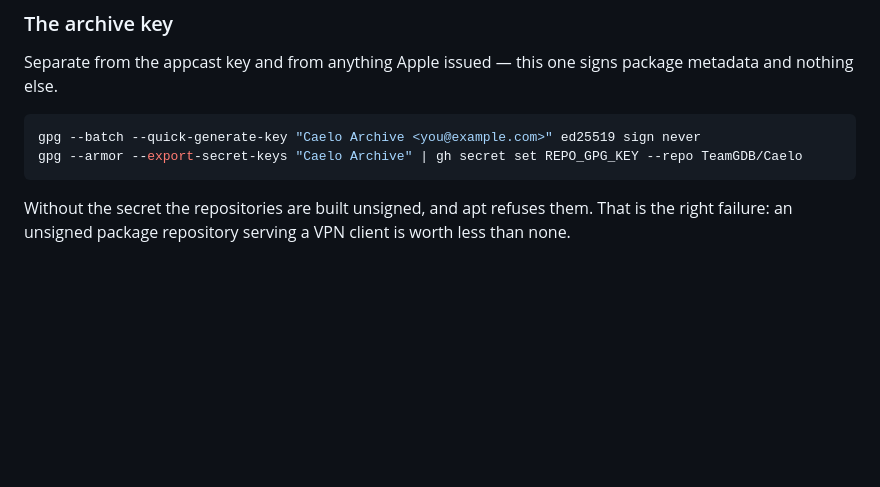
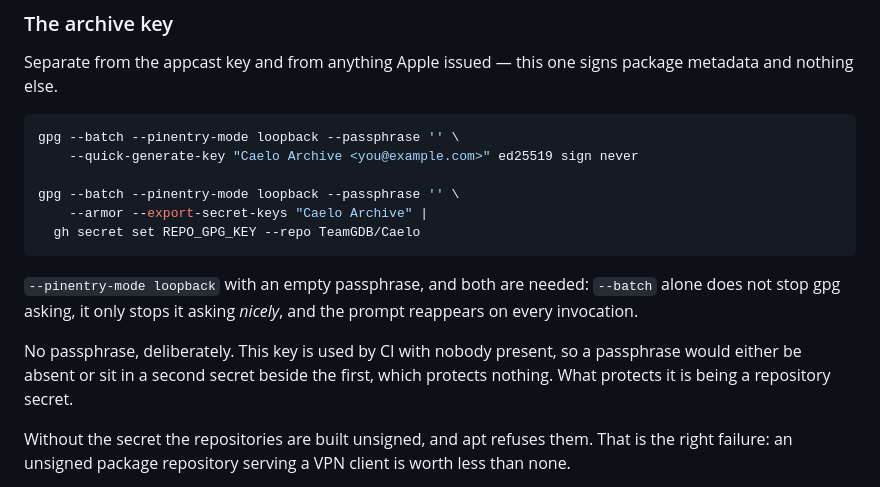
Before and after one commit to TeamGDB/Caelo, a Markdown page: docs/updates.md, the part around the change. GitHub-like rendering; blank space fills up the shorter version.

Commit message:
Give the archive key command that actually works
--batch does not stop gpg asking for a passphrase; it only stops it asking
nicely, and the prompt returns on every invocation. --pinentry-mode loopback
with an empty passphrase is what makes it non-interactive, and both are needed.

Reported from trying it. Verified in a throwaway keyring: the key is created and
exported without a single prompt.

Refs #46.

Co-Authored-By: Claude Opus 5 <noreply@anthropic.com>
Signed-off-by: MHunterG <no0evil0mail@gmail.com>

````diff
--- a/docs/updates.md
+++ b/docs/updates.md
@@ -138,9 +138,21 @@ Separate from the appcast key and from anything Apple issued — this one signs
 package metadata and nothing else.
 
 ```bash
-gpg --batch --quick-generate-key "Caelo Archive <you@example.com>" ed25519 sign never
-gpg --armor --export-secret-keys "Caelo Archive" | gh secret set REPO_GPG_KEY --repo TeamGDB/Caelo
+gpg --batch --pinentry-mode loopback --passphrase '' \
+    --quick-generate-key "Caelo Archive <you@example.com>" ed25519 sign never
+
+gpg --batch --pinentry-mode loopback --passphrase '' \
+    --armor --export-secret-keys "Caelo Archive" |
+  gh secret set REPO_GPG_KEY --repo TeamGDB/Caelo
 ```
+
+`--pinentry-mode loopback` with an empty passphrase, and both are needed:
+`--batch` alone does not stop gpg asking, it only stops it asking *nicely*, and
+the prompt reappears on every invocation.
+
+No passphrase, deliberately. This key is used by CI with nobody present, so a
+passphrase would either be absent or sit in a second secret beside the first,
+which protects nothing. What protects it is being a repository secret.
 
 Without the secret the repositories are built unsigned, and apt refuses them.
 That is the right failure: an unsigned package repository serving a VPN client is
````
